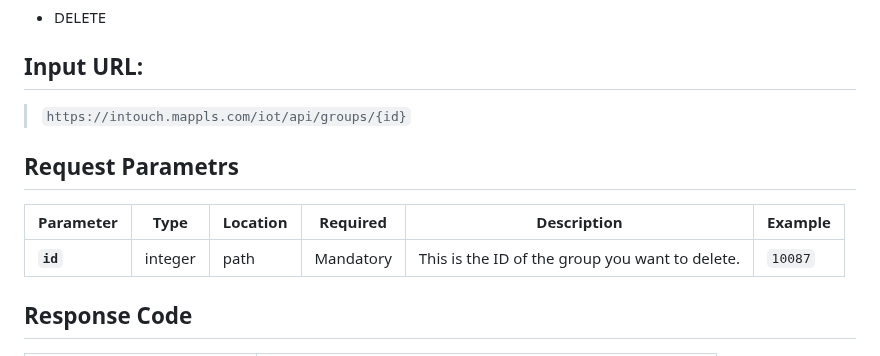
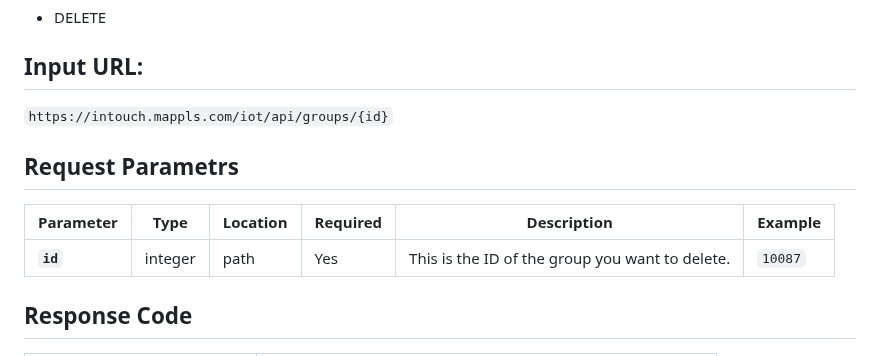
Before and after one commit to mappls-api/mappls-intouch-rest-apis, a Markdown page: Intouch Entities Group APIs/Delete Entities Group API.md, the part around the change. GitHub-like rendering.

Commit message:
updated md. file

```diff
--- a/Intouch Entities Group APIs/Delete Entities Group API.md
+++ b/Intouch Entities Group APIs/Delete Entities Group API.md
@@ -27,12 +27,12 @@ The API leverages OAuth 2.0 based security. Hence, the developer needs to send a
 - DELETE
 
 ## **Input URL:**
-> `https://intouch.mappls.com/iot/api/groups/{id}`
+`https://intouch.mappls.com/iot/api/groups/{id}`
 
 ## **Request Parametrs**
 | **Parameter**   | **Type** | **Location** | **Required** | **Description** | **Example** |
 | --- | --- | --- | --- | --- | --- |
-| **`id`** | integer | path | Mandatory |This is the ID of the group you want to delete. | `10087` |
+| **`id`** | integer | path | Yes |This is the ID of the group you want to delete. | `10087` |
 
 ## **Response Code**
 
```
